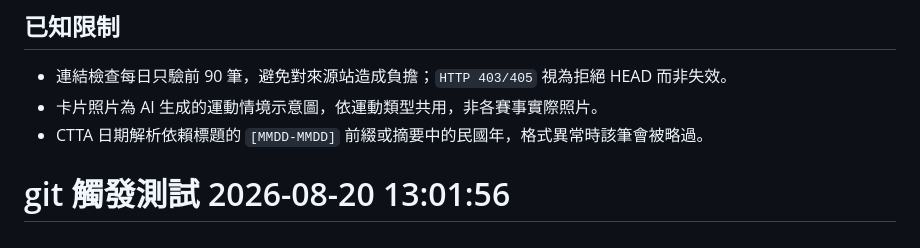
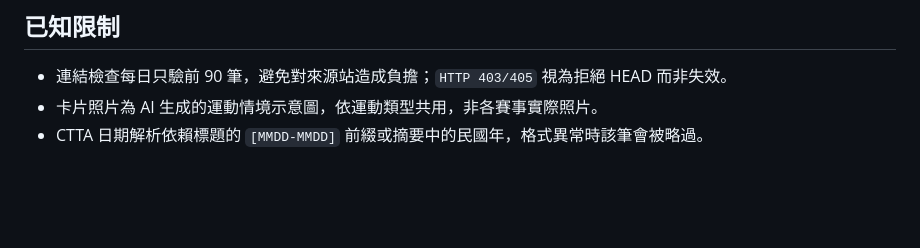
Before and after one commit to Victorccchen/tw-race-calendar, a Markdown page: README.md, the part around the change. Drawn GitHub-style; blank space fills up the shorter version.

Commit message:
移除 Git 觸發測試的暫存行

```diff
--- a/README.md
+++ b/README.md
@@ -108,4 +108,3 @@ scheduler/   daily.sh + launchd plist
 - 連結檢查每日只驗前 90 筆，避免對來源站造成負擔；`HTTP 403/405` 視為拒絕 HEAD 而非失效。
 - 卡片照片為 AI 生成的運動情境示意圖，依運動類型共用，非各賽事實際照片。
 - CTTA 日期解析依賴標題的 `[MMDD-MMDD]` 前綴或摘要中的民國年，格式異常時該筆會被略過。
-# git 觸發測試 2026-08-20 13:01:56
```
